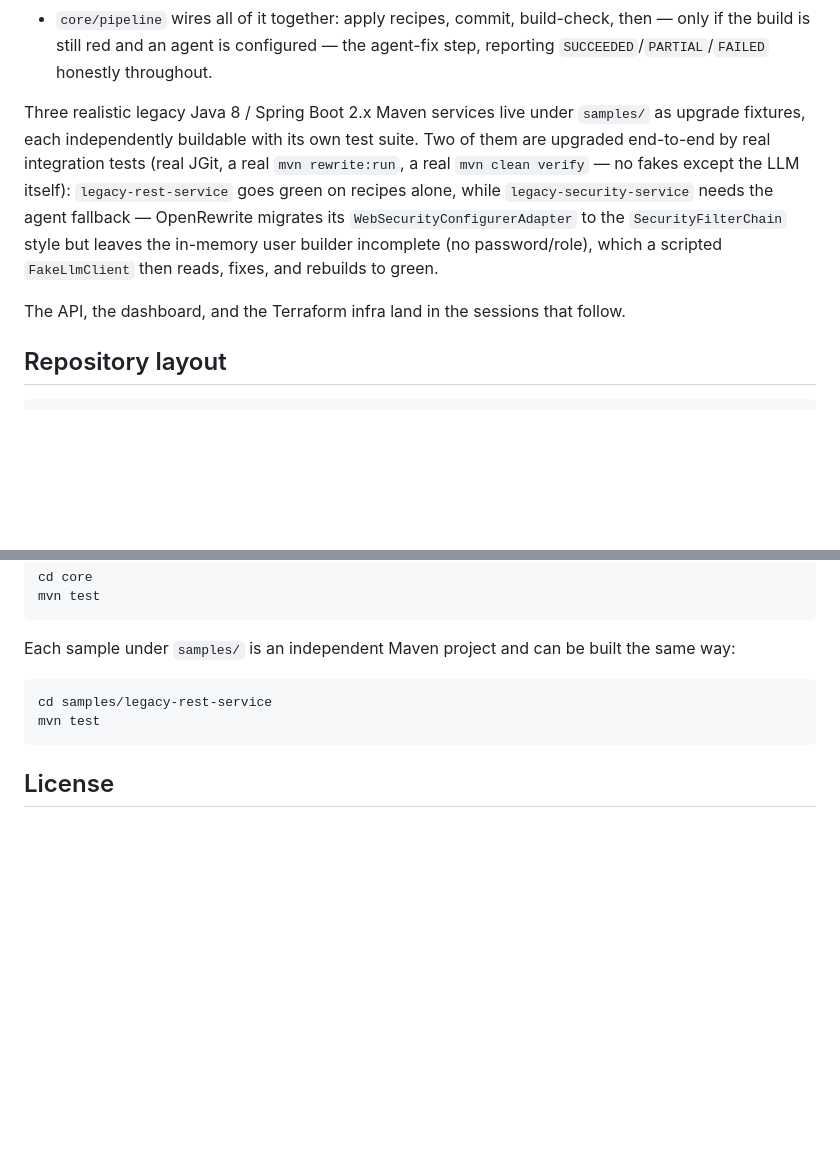
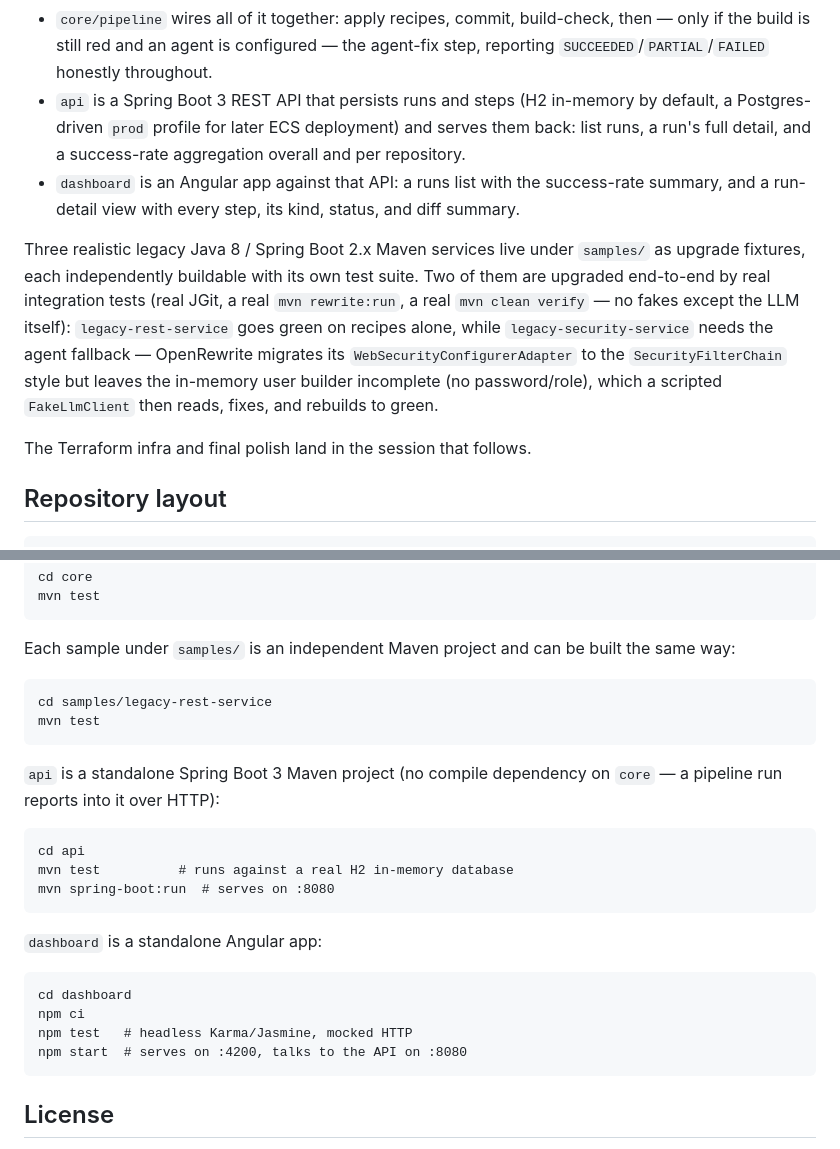
Before and after one commit to tenalisriharsha/bootupgrade, a Markdown page: README.md, 2 parts joined by grey strips. Rendered like a GitHub page; blank space fills up the shorter version.

````diff
--- a/README.md
+++ b/README.md
@@ -47,6 +63,13 @@ fallback that closes the gap recipes can't:
   build-check, then — only if the build is still red and an agent is
   configured — the agent-fix step, reporting `SUCCEEDED`/`PARTIAL`/`FAILED`
   honestly throughout.
+- `api` is a Spring Boot 3 REST API that persists runs and steps (H2
+  in-memory by default, a Postgres-driven `prod` profile for later ECS
+  deployment) and serves them back: list runs, a run's full detail, and a
+  success-rate aggregation overall and per repository.
+- `dashboard` is an Angular app against that API: a runs list with the
+  success-rate summary, and a run-detail view with every step, its kind,
+  status, and diff summary.
 
 Three realistic legacy Java 8 / Spring Boot 2.x Maven services live under
 `samples/` as upgrade fixtures, each independently buildable with its own
@@ -58,8 +81,7 @@ migrates its `WebSecurityConfigurerAdapter` to the `SecurityFilterChain`
 style but leaves the in-memory user builder incomplete (no password/role),
 which a scripted `FakeLlmClient` then reads, fixes, and rebuilds to green.
 
-The API, the dashboard, and the Terraform infra land in the sessions that
-follow.
+The Terraform infra and final polish land in the session that follows.
 
 ## Repository layout
 
@@ -87,6 +109,24 @@ cd samples/legacy-rest-service
 mvn test
 ```
 
+`api` is a standalone Spring Boot 3 Maven project (no compile dependency on
+`core` — a pipeline run reports into it over HTTP):
+
+```
+cd api
+mvn test          # runs against a real H2 in-memory database
+mvn spring-boot:run  # serves on :8080
+```
+
+`dashboard` is a standalone Angular app:
+
+```
+cd dashboard
+npm ci
+npm test   # headless Karma/Jasmine, mocked HTTP
+npm start  # serves on :4200, talks to the API on :8080
+```
+
 ## License
 
 Not yet decided.
````
Also changed, not shown: other parts of README.md (+19 -3 lines), docs/screenshots/run-detail-agent-fix-succeeded.png (added), docs/screenshots/run-detail-failed.png (added), docs/screenshots/run-detail-partial.png (added), docs/screenshots/run-detail-succeeded.png (added), docs/screenshots/runs-list.png (added).
